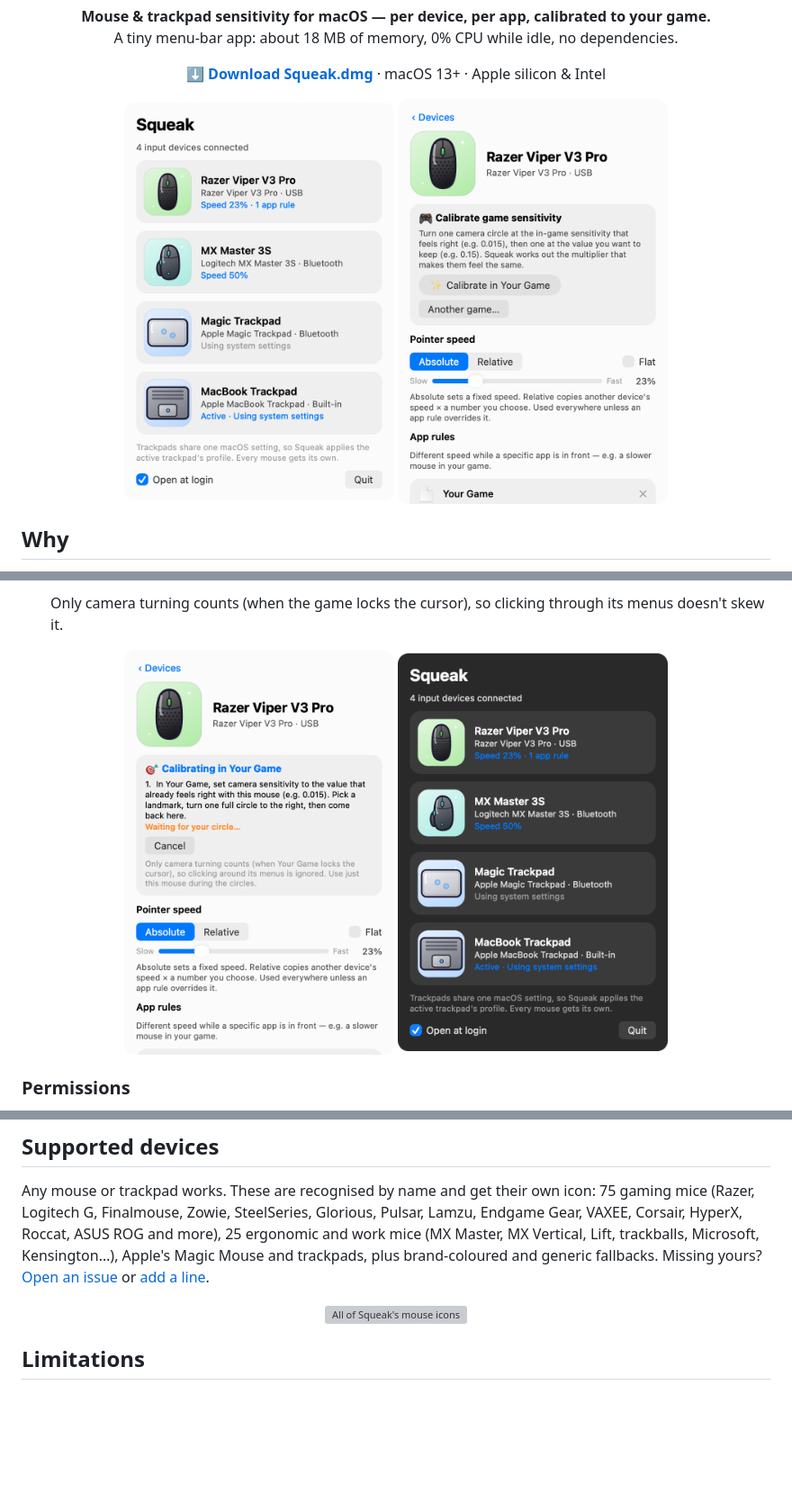
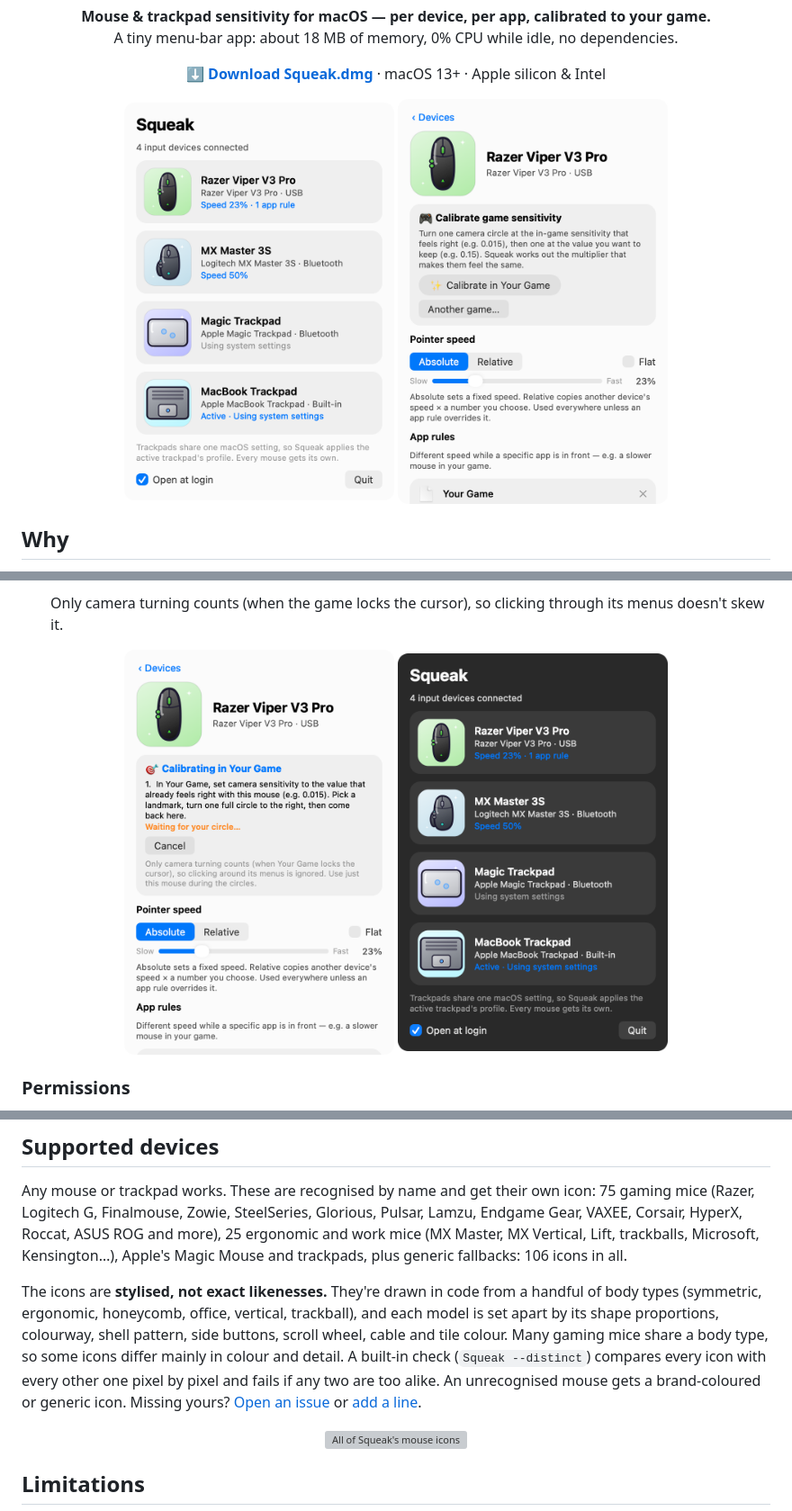
Before and after one commit to Ranbo-codez/Squeak, a Markdown page: README.md, 3 parts joined by grey strips. Shown at 90% size. Drawn GitHub-style; pictures changed too: docs/calibrate.png, docs/device.png, docs/devices-dark.png; blank space fills up the shorter version; grey boxes are pictures that could not be loaded.

```diff
--- a/README.md
+++ b/README.md
@@ -82,7 +82,13 @@ See [SECURITY.md](SECURITY.md).
 Any mouse or trackpad works. These are recognised by name and get their own icon: 75 gaming mice (Razer, Logitech G,
 Finalmouse, Zowie, SteelSeries, Glorious, Pulsar, Lamzu, Endgame Gear, VAXEE, Corsair, HyperX, Roccat, ASUS ROG and
 more), 25 ergonomic and work mice (MX Master, MX Vertical, Lift, trackballs, Microsoft, Kensington…), Apple's Magic
-Mouse and trackpads, plus brand-coloured and generic fallbacks. Missing yours?
+Mouse and trackpads, plus generic fallbacks: 106 icons in all.
+
+The icons are **stylised, not exact likenesses.** They're drawn in code from a handful of body types (symmetric,
+ergonomic, honeycomb, office, vertical, trackball), and each model is set apart by its shape proportions, colourway,
+shell pattern, side buttons, scroll wheel, cable and tile colour. Many gaming mice share a body type, so some icons
+differ mainly in colour and detail. A built-in check (`Squeak --distinct`) compares every icon with every other one
+pixel by pixel and fails if any two are too alike. An unrecognised mouse gets a brand-coloured or generic icon. Missing yours?
 [Open an issue](https://github.com/Ranbo-codez/Squeak/issues) or [add a line](CONTRIBUTING.md#adding-a-mouse).
 
 <p align="center"><img src="docs/icons.png" width="720" alt="All of Squeak's mouse icons"></p>
```
Also changed, not shown: other parts of README.md (+1 -1 lines), CONTRIBUTING.md (+21 -3 lines), docs/social-preview.png, 5 other files.
